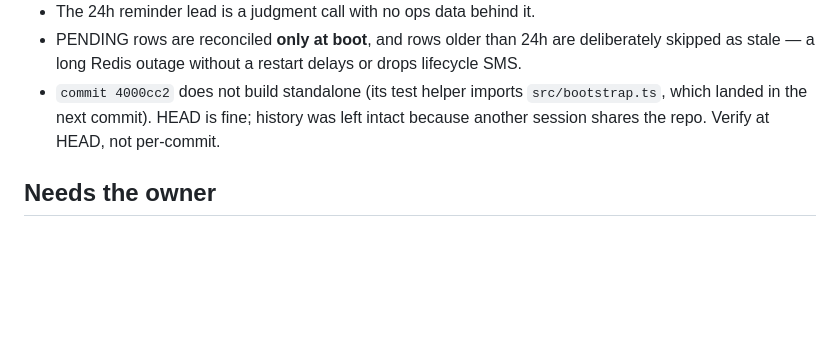
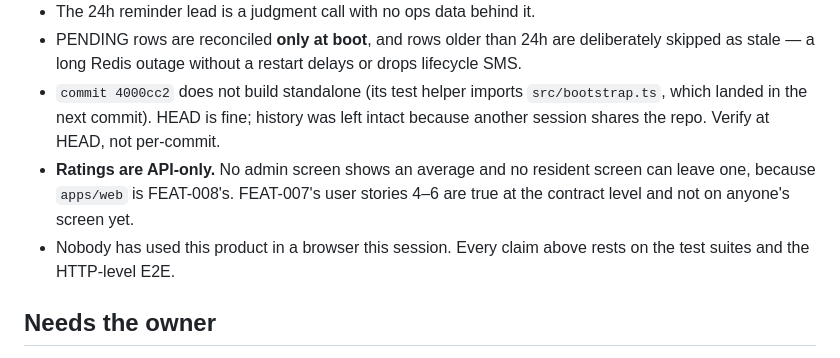
Before and after one commit to webtriggers11-pixel/bulk_saving, a Markdown page: loop/HANDOFF.md, the part around one of its changes. Rendered like a GitHub page; blank space fills up the shorter version.

```diff
--- a/loop/HANDOFF.md
+++ b/loop/HANDOFF.md
@@ -50,6 +84,11 @@ synchronous, direct, never persisted.
 - `commit 4000cc2` does not build standalone (its test helper imports `src/bootstrap.ts`,
   which landed in the next commit). HEAD is fine; history was left intact because another
   session shares the repo. Verify at HEAD, not per-commit.
+- **Ratings are API-only.** No admin screen shows an average and no resident screen can
+  leave one, because `apps/web` is FEAT-008's. FEAT-007's user stories 4–6 are true at the
+  contract level and not on anyone's screen yet.
+- Nobody has used this product in a browser this session. Every claim above rests on the
+  test suites and the HTTP-level E2E.
 
 ## Needs the owner
 
```
Also changed, not shown: other parts of loop/HANDOFF.md (+54 -16 lines).
